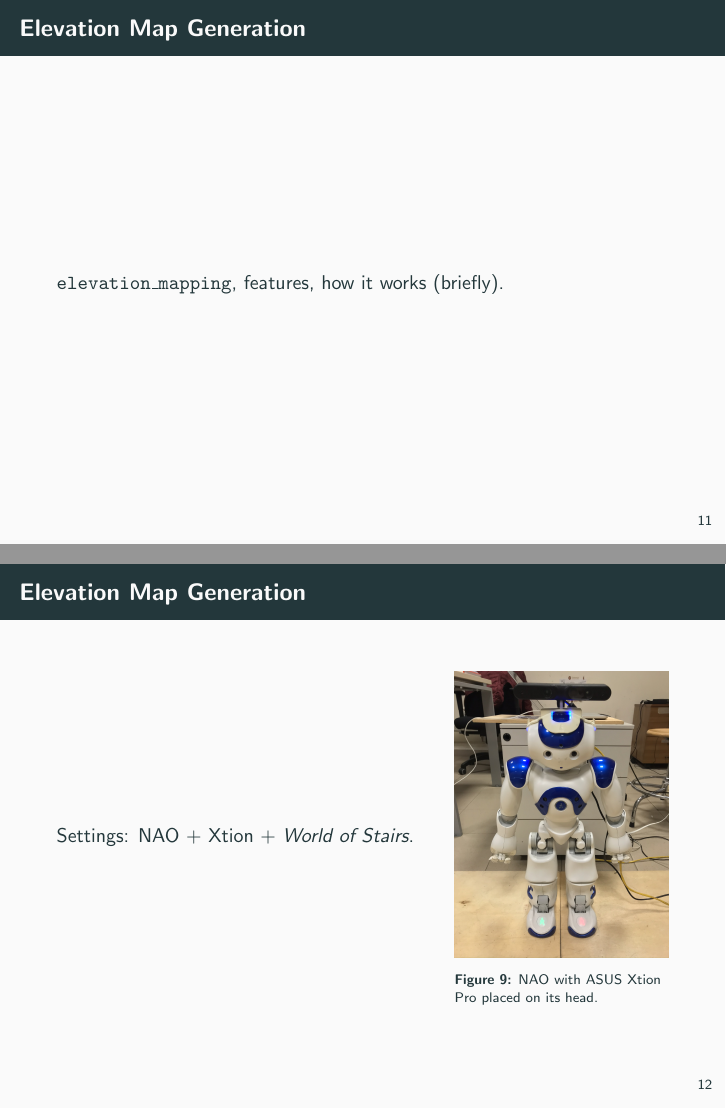
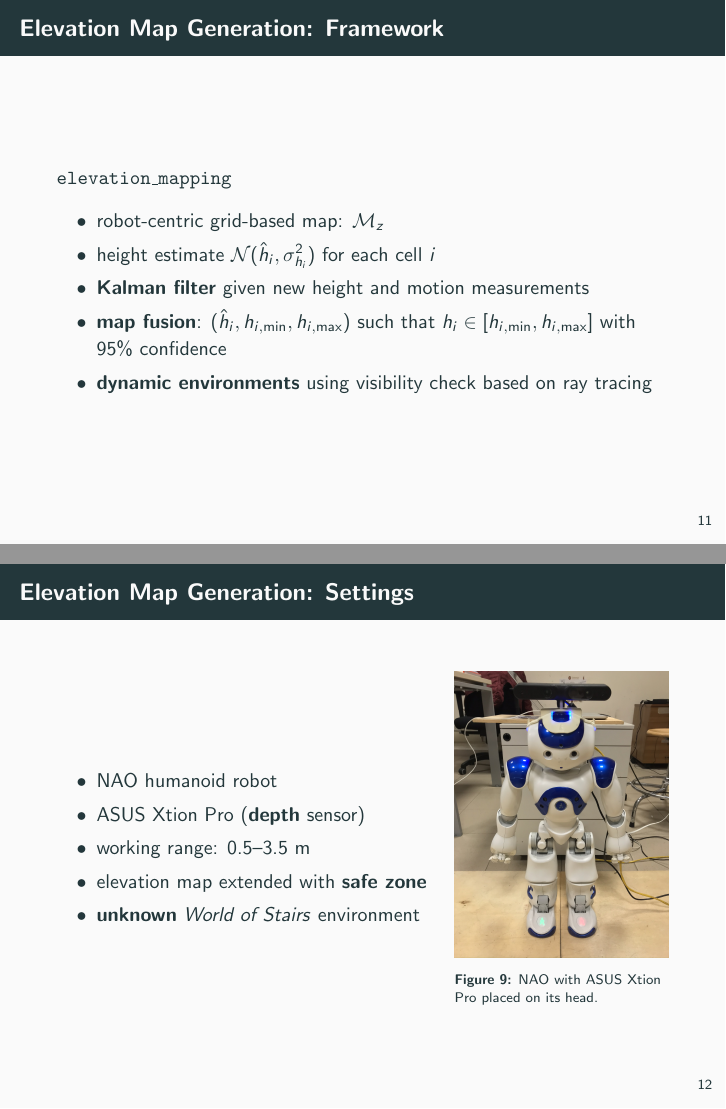
Before and after one commit to micco00x/masterthesispresentation, LaTeX slides (presentation.tex): pages 12 and 13 of 19, joined at a grey line. Compiled offline with pdfLaTeX.

Commit message:
Elevation Map Generation updated

```diff
--- a/presentation.tex
+++ b/presentation.tex
@@ -275,14 +275,30 @@
 	\end{figure}
 \end{frame}
 
-\begin{frame}{Elevation Map Generation}
-  \texttt{elevation\_mapping}, features, how it works (briefly).
+\begin{frame}{Elevation Map Generation: Framework}
+	\texttt{elevation\_mapping}
+  \begin{itemize}
+		\item robot-centric grid-based map: $\mathcal{M}_z$
+		\item height estimate $\mathcal{N}(\hat{h}_i, \sigma_{h_i}^2)$
+				for each cell $i$
+		\item \textbf{Kalman filter} given new height and motion measurements
+		\item \textbf{map fusion}: $(\hat{h}_i, h_{i,\min}, h_{i,\max})$ such that
+				$h_i \in [h_{i,\min}, h_{i,\max}]$ with 95\% confidence
+		\item \textbf{dynamic environments} using visibility check based
+				on ray tracing
+	\end{itemize}
 \end{frame}
 
-\begin{frame}{Elevation Map Generation}
+\begin{frame}{Elevation Map Generation: Settings}
 	\begin{columns}[c,onlytextwidth]
 		\column{0.65\textwidth}
-			Settings: NAO + Xtion + \textit{World of Stairs}.
+			\begin{itemize}
+				\item NAO humanoid robot
+				\item ASUS Xtion Pro (\textbf{depth} sensor)
+				\item working range: 0.5--3.5 m
+				\item elevation map extended with \textbf{safe zone}
+				\item \textbf{unknown} \textit{World of Stairs} environment
+			\end{itemize}
 		\column{0.35\textwidth}
 		  \begin{figure}
         \centering
```
